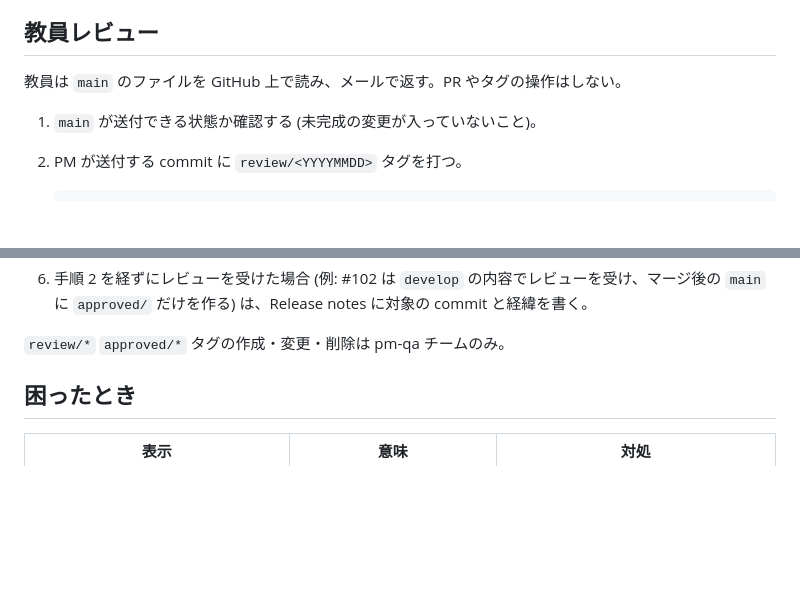
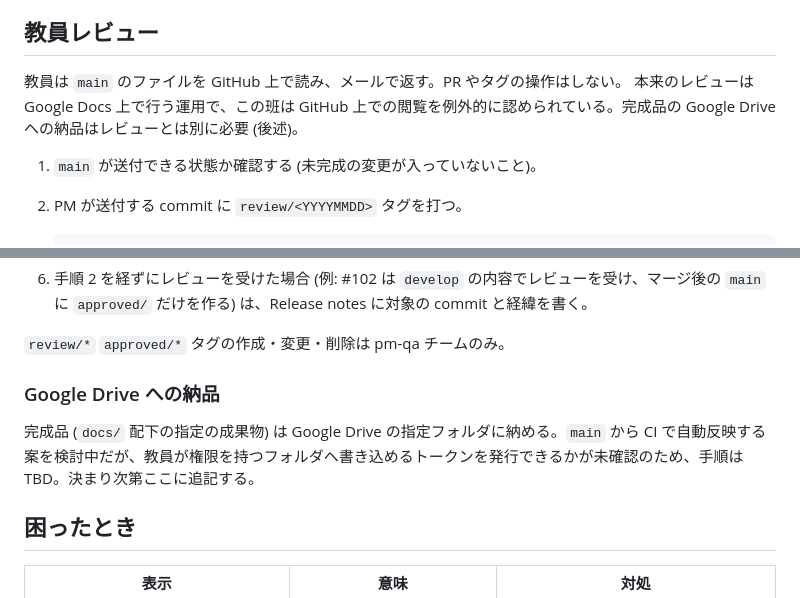
Before and after one commit to KIS18-GDS-Team7/Kinchan, a Markdown page: CONTRIBUTING.md, 2 parts joined by grey strips. Rendered like a GitHub page; blank space fills up the shorter version.

Commit message:
教員レビューは GitHub 上の permalink で行う例外運用であることと、Google Drive への納品が別途必要なことを書く
Co-Authored-By: Claude Fable 5.1 <noreply@anthropic.com>

```diff
--- a/CONTRIBUTING.md
+++ b/CONTRIBUTING.md
@@ -40,6 +40,7 @@ Kinchan リポジトリでの作業の決まり。設計の経緯は [ADR-0004](
 ## 教員レビュー
 
 教員は `main` のファイルを GitHub 上で読み、メールで返す。PR やタグの操作はしない。
+本来のレビューは Google Docs 上で行う運用で、この班は GitHub 上での閲覧を例外的に認められている。完成品の Google Drive への納品はレビューとは別に必要 (後述)。
 
 1. `main` が送付できる状態か確認する (未完成の変更が入っていないこと)。
 2. PM が送付する commit に `review/<YYYYMMDD>` タグを打つ。
@@ -63,6 +64,10 @@ Kinchan リポジトリでの作業の決まり。設計の経緯は [ADR-0004](
 6. 手順 2 を経ずにレビューを受けた場合 (例: #102 は `develop` の内容でレビューを受け、マージ後の `main` に `approved/` だけを作る) は、Release notes に対象の commit と経緯を書く。
 
 `review/*` `approved/*` タグの作成・変更・削除は pm-qa チームのみ。
+
+### Google Drive への納品
+
+完成品 (`docs/` 配下の指定の成果物) は Google Drive の指定フォルダに納める。`main` から CI で自動反映する案を検討中だが、教員が権限を持つフォルダへ書き込めるトークンを発行できるかが未確認のため、手順は TBD。決まり次第ここに追記する。
 
 ## 困ったとき
 
```
Also changed, not shown: docs/ADR/0004-branch-strategy.md (+2 -1 lines).
